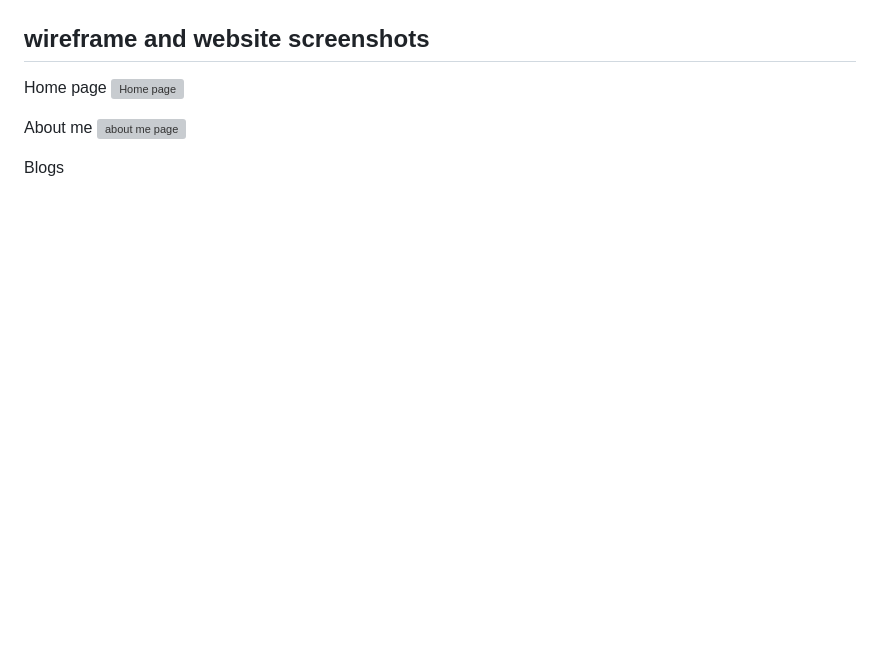
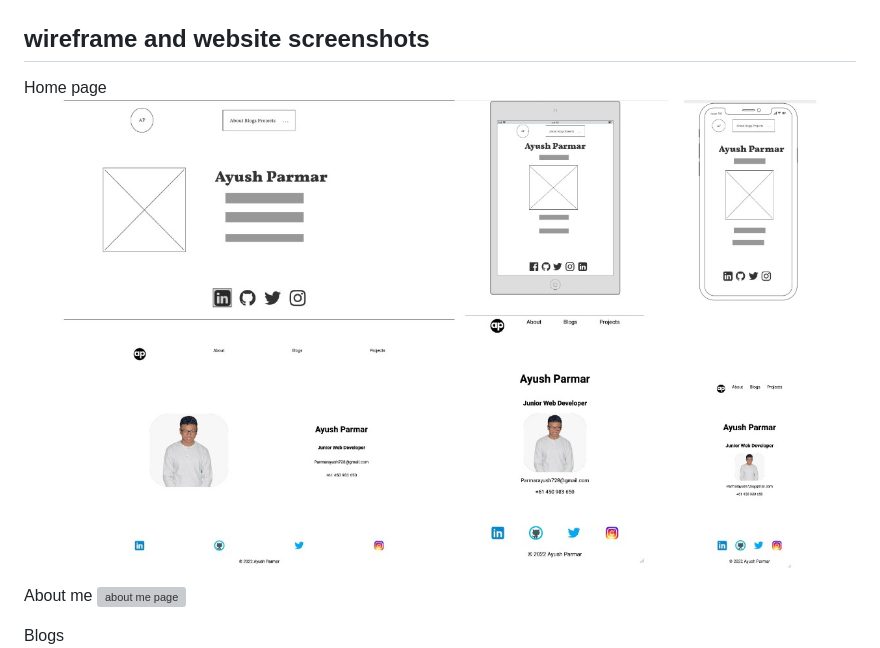
Before and after one commit to Ayushc0d3s/AyushParmar_T1A2, a Markdown page: readme.md, the part around the change. Drawn GitHub-style; pictures changed too: images/homepage-wf-ss.JPG (added); blank space fills up the shorter version; grey boxes are pictures that could not be loaded.

```diff
--- a/readme.md
+++ b/readme.md
@@ -33,7 +33,7 @@ Created via Balsamic wireframes
 ## wireframe and website screenshots
 
 Home page
-![Home page](images/homepage-wf/ss.jpg)
+![Home page](images/homepage-wf-ss.JPG)
 
 About me
 ![about me page](images/aboutme.jpg)
```
Also changed, not shown: 1 other file.
